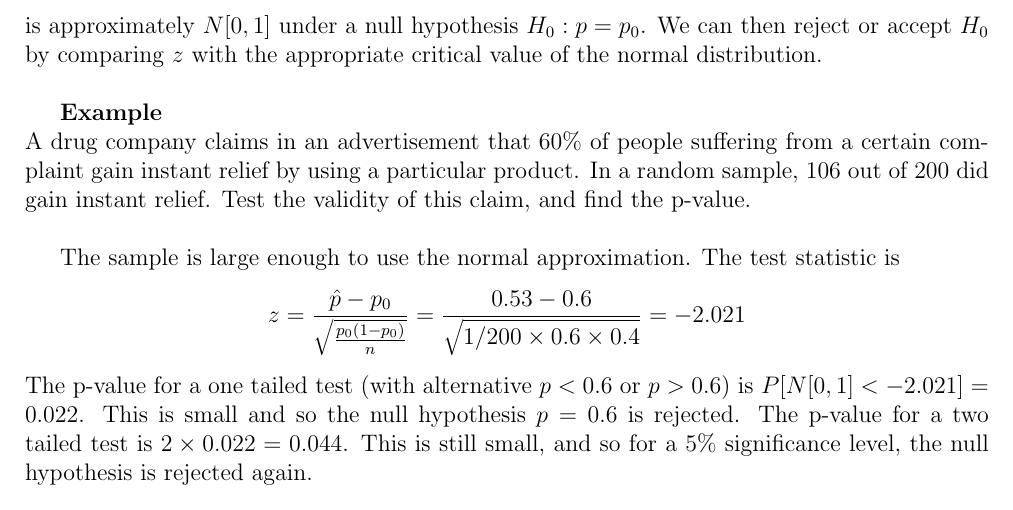
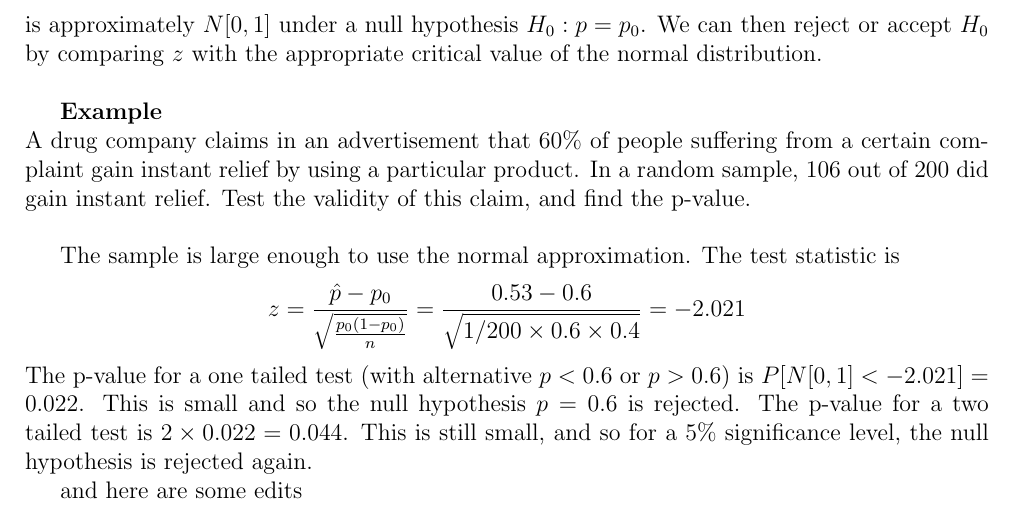
Before and after one commit to gillardjw/hello-world, a LaTeX thesis (Further hypothesis testing.tex): part of the page, cut so that both start at the same text. Compiled offline with pdfLaTeX.

Commit message:
edit of tex file, added sentence

```diff
--- a/Further hypothesis testing.tex
+++ b/Further hypothesis testing.tex
@@ -20,5 +20,7 @@ A drug company claims in an advertisement that $60\%$ of people suffering from a
 The sample is large enough to use the normal approximation. The test statistic is $$z=\frac{\hat{p}-p_0}{\sqrt{\frac{p_0(1-p_0)}{n}}}=\frac{0.53-0.6}{\sqrt{1/200 \times 0.6 \times 0.4}}=-2.021$$
 The p-value for a one tailed test (with alternative $p<0.6$ or $p>0.6$) is $P[N[0,1]<-2.021]=0.022$. This is small and so the null hypothesis $p=0.6$ is rejected. The p-value for a two tailed test is $2 \times 0.022=0.044$. This is still small, and so for a $5\%$ significance level, the null hypothesis is rejected again.
 
+and here are some edits
+
 
 \end{document}
```
